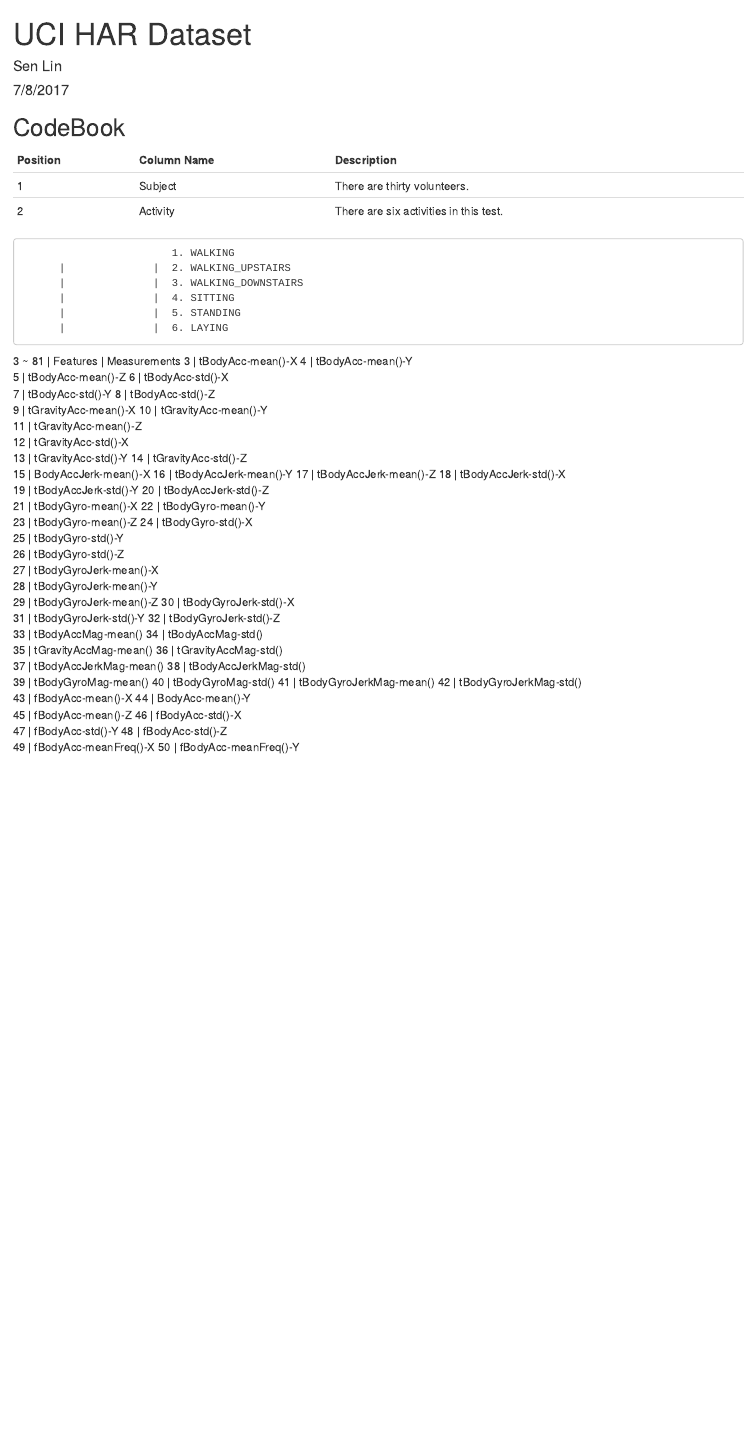
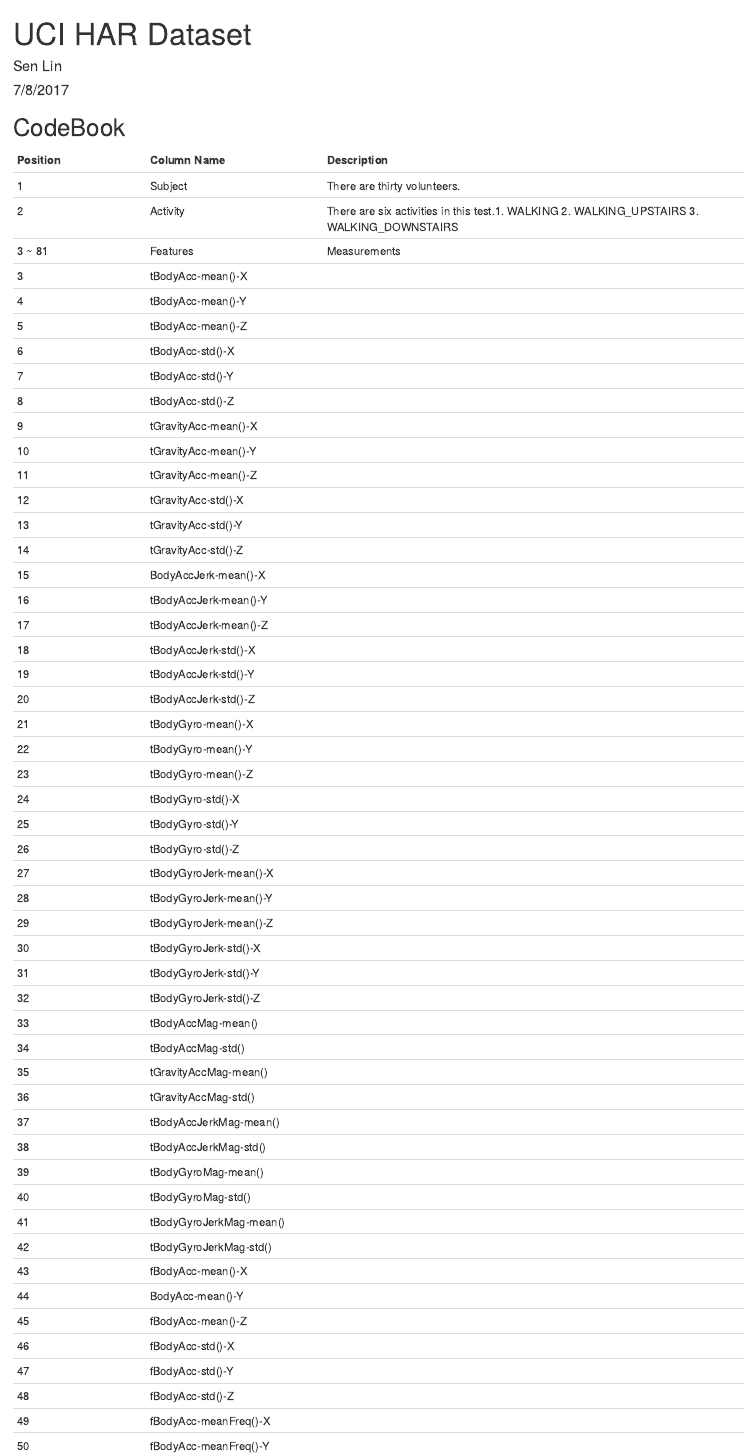
Before and after one commit to Zaxizuz/Assignment-for-the-course, an R Markdown document (codebook.Rmd): the page in a window 1100 px wide, from its top. Rendered offline with R 4.5, knitr and Pandoc, with nearby package versions; the code chunks are not run, so their results and figures are left out.

Commit message:
Update codebook.Rmd

```diff
--- a/codebook.Rmd
+++ b/codebook.Rmd
@@ -8,15 +8,9 @@ output: html_document
 ## CodeBook
 
 Position  | Column Name  |  Description
-----------|--------------|-----------------------------
-1         |   Subject    |  There are thirty volunteers.
-2         |   Activity   |  There are six activities in this test.
-                            1. WALKING
-          |              |  2. WALKING_UPSTAIRS
-          |              |  3. WALKING_DOWNSTAIRS
-          |              |  4. SITTING
-          |              |  5. STANDING
-          |              |  6. LAYING
+--------- | ------------ | ----------------------------
+1         |    Subject   |   There are thirty volunteers.
+2         |    Activity  |   There are six activities in this test.1. WALKING 2. WALKING_UPSTAIRS 3. WALKING_DOWNSTAIRS                 |              |  4. SITTING 5. STANDING 6. LAYING
 3 ~ 81    |   Features   |  Measurements
 3         |                 tBodyAcc-mean()-X
 4         |                 tBodyAcc-mean()-Y
```
